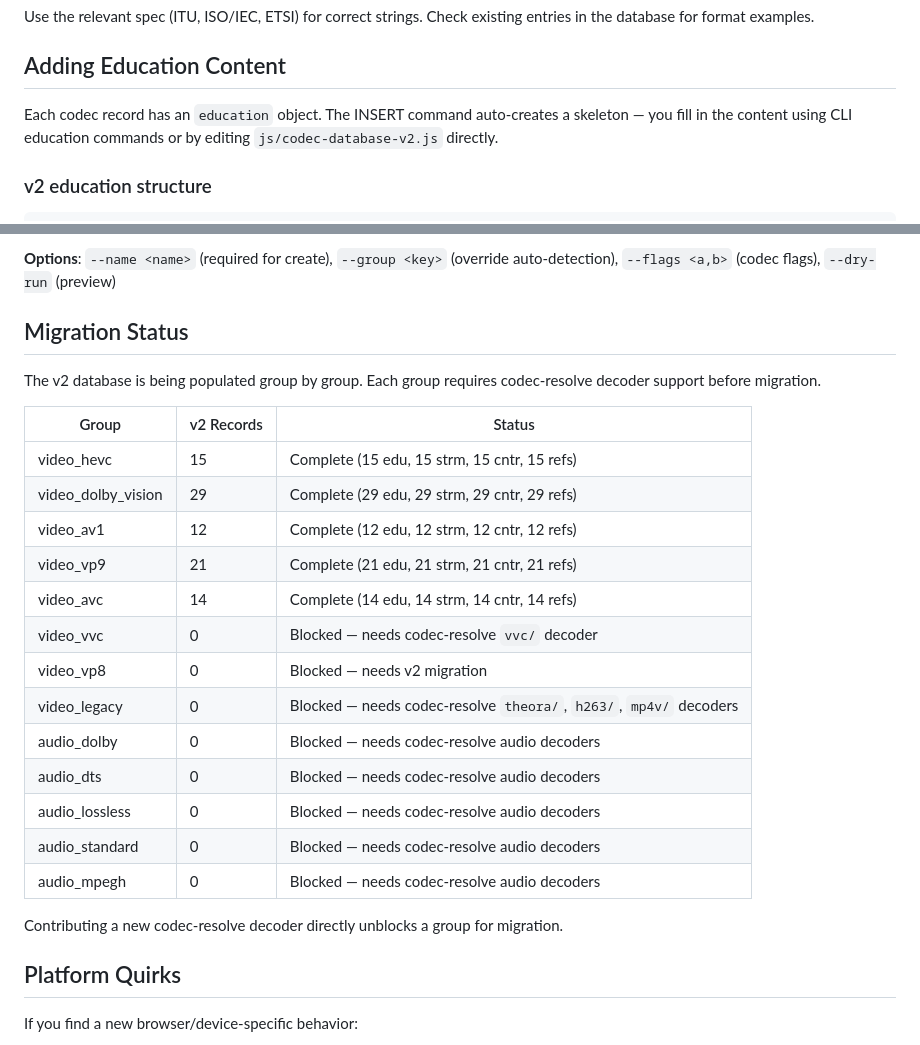
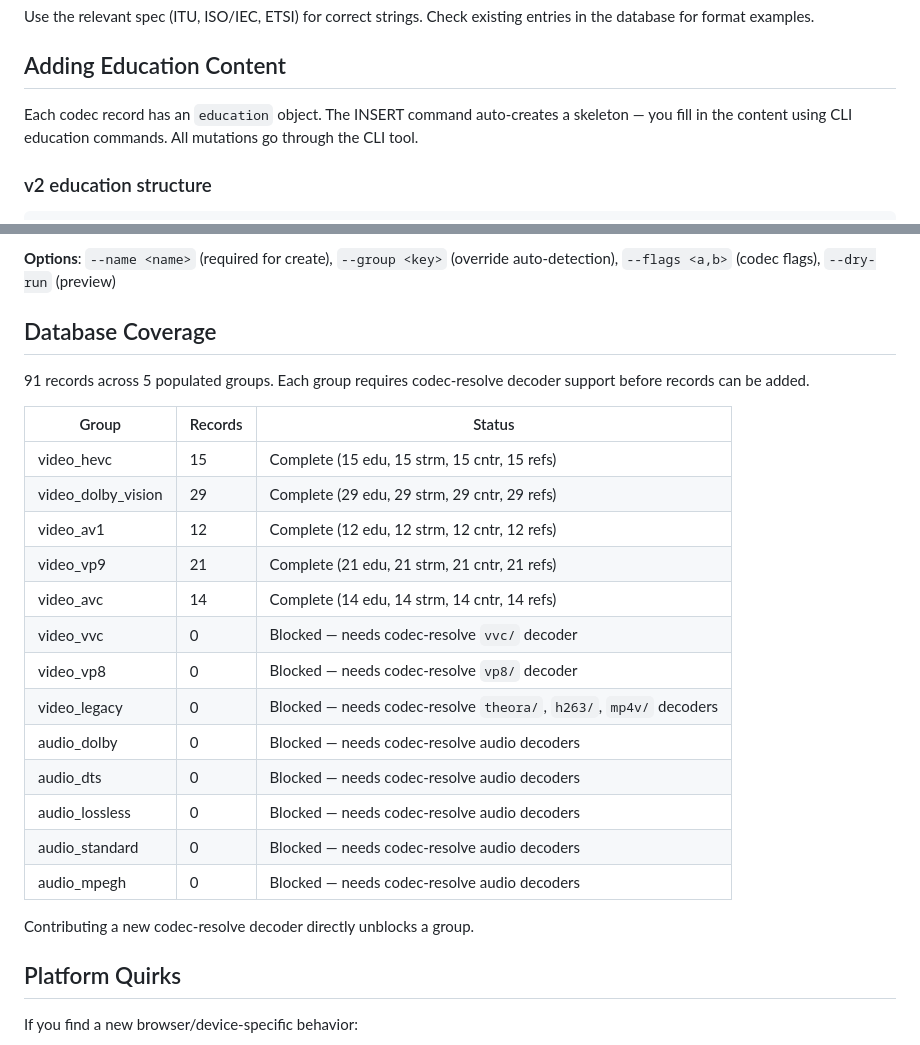
Before and after one commit to NoFear0411/codecprobe, a Markdown page: CONTRIBUTING.md, 2 parts joined by grey strips. GitHub-like rendering.

```diff
--- a/CONTRIBUTING.md
+++ b/CONTRIBUTING.md
@@ -140,7 +140,7 @@ Use the relevant spec (ITU, ISO/IEC, ETSI) for correct strings. Check existing e
 
 ## Adding Education Content
 
-Each codec record has an `education` object. The INSERT command auto-creates a skeleton — you fill in the content using CLI education commands or by editing `js/codec-database-v2.js` directly.
+Each codec record has an `education` object. The INSERT command auto-creates a skeleton — you fill in the content using CLI education commands. All mutations go through the CLI tool.
 
 ### v2 education structure
 
@@ -330,19 +330,19 @@ All commands run via `node scripts/db-tool-v2.mjs <verb> [args]`.
 
 **Options**: `--name <name>` (required for create), `--group <key>` (override auto-detection), `--flags <a,b>` (codec flags), `--dry-run` (preview)
 
-## Migration Status
+## Database Coverage
 
-The v2 database is being populated group by group. Each group requires codec-resolve decoder support before migration.
+91 records across 5 populated groups. Each group requires codec-resolve decoder support before records can be added.
 
-| Group | v2 Records | Status |
-|-------|-----------|--------|
+| Group | Records | Status |
+|-------|---------|--------|
 | video_hevc | 15 | Complete (15 edu, 15 strm, 15 cntr, 15 refs) |
 | video_dolby_vision | 29 | Complete (29 edu, 29 strm, 29 cntr, 29 refs) |
 | video_av1 | 12 | Complete (12 edu, 12 strm, 12 cntr, 12 refs) |
 | video_vp9 | 21 | Complete (21 edu, 21 strm, 21 cntr, 21 refs) |
 | video_avc | 14 | Complete (14 edu, 14 strm, 14 cntr, 14 refs) |
 | video_vvc | 0 | Blocked — needs codec-resolve `vvc/` decoder |
-| video_vp8 | 0 | Blocked — needs v2 migration |
+| video_vp8 | 0 | Blocked — needs codec-resolve `vp8/` decoder |
 | video_legacy | 0 | Blocked — needs codec-resolve `theora/`, `h263/`, `mp4v/` decoders |
 | audio_dolby | 0 | Blocked — needs codec-resolve audio decoders |
 | audio_dts | 0 | Blocked — needs codec-resolve audio decoders |
@@ -350,7 +350,7 @@ The v2 database is being populated group by group. Each group requires codec-res
 | audio_standard | 0 | Blocked — needs codec-resolve audio decoders |
 | audio_mpegh | 0 | Blocked — needs codec-resolve audio decoders |
 
-Contributing a new codec-resolve decoder directly unblocks a group for migration.
+Contributing a new codec-resolve decoder directly unblocks a group.
 
 ## Platform Quirks
 
```
Also changed, not shown: README.md (+4 -5 lines).
